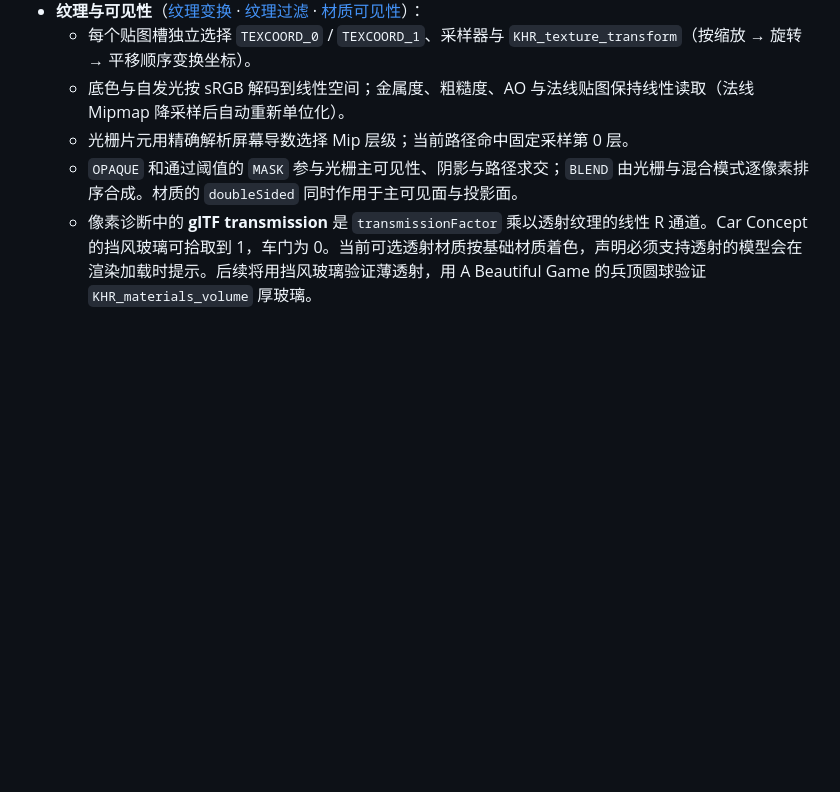
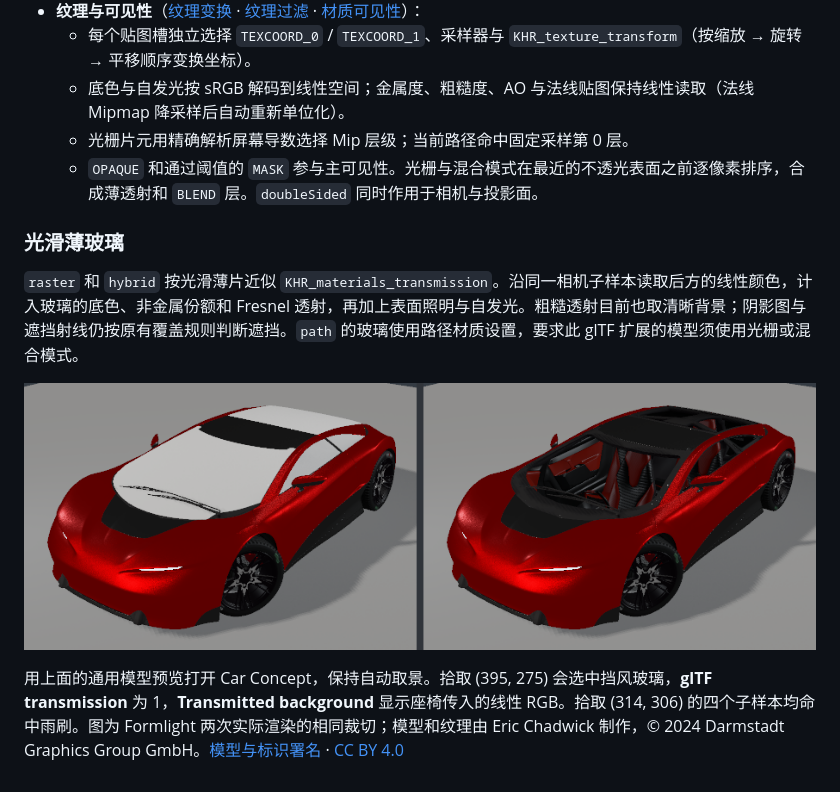
Before and after one commit to Rukkhadevata123/formlight-renderer, a Markdown page: docs/scenes.md, the part around the change. Drawn GitHub-style; pictures changed too: docs/images/car-concept-thin-transmission.png (added); blank space fills up the shorter version.

Commit message:
feat: composite smooth thin glass in raster previews

```diff
--- a/docs/scenes.md
+++ b/docs/scenes.md
@@ -108,5 +108,12 @@ $cli = ".\build\release\formlight-renderer.exe"
   - 每个贴图槽独立选择 `TEXCOORD_0` / `TEXCOORD_1`、采样器与 `KHR_texture_transform`（按缩放 → 旋转 → 平移顺序变换坐标）。
   - 底色与自发光按 sRGB 解码到线性空间；金属度、粗糙度、AO 与法线贴图保持线性读取（法线 Mipmap 降采样后自动重新单位化）。
   - 光栅片元用精确解析屏幕导数选择 Mip 层级；当前路径命中固定采样第 0 层。
-  - `OPAQUE` 和通过阈值的 `MASK` 参与光栅主可见性、阴影与路径求交；`BLEND` 由光栅与混合模式逐像素排序合成。材质的 `doubleSided` 同时作用于主可见面与投影面。
-  - 像素诊断中的 **glTF transmission** 是 `transmissionFactor` 乘以透射纹理的线性 R 通道。Car Concept 的挡风玻璃可拾取到 1，车门为 0。当前可选透射材质按基础材质着色，声明必须支持透射的模型会在渲染加载时提示。后续将用挡风玻璃验证薄透射，用 A Beautiful Game 的兵顶圆球验证 `KHR_materials_volume` 厚玻璃。
+  - `OPAQUE` 和通过阈值的 `MASK` 参与主可见性。光栅与混合模式在最近的不透光表面之前逐像素排序，合成薄透射和 `BLEND` 层。`doubleSided` 同时作用于相机与投影面。
+
+### 光滑薄玻璃
+
+`raster` 和 `hybrid` 按光滑薄片近似 `KHR_materials_transmission`。沿同一相机子样本读取后方的线性颜色，计入玻璃的底色、非金属份额和 Fresnel 透射，再加上表面照明与自发光。粗糙透射目前也取清晰背景；阴影图与遮挡射线仍按原有覆盖规则判断遮挡。`path` 的玻璃使用路径材质设置，要求此 glTF 扩展的模型须使用光栅或混合模式。
+
+![同机位车窗对照，左图为基础材质，右图为光滑薄透射](images/car-concept-thin-transmission.png)
+
+用上面的通用模型预览打开 Car Concept，保持自动取景。拾取 (395, 275) 会选中挡风玻璃，**glTF transmission** 为 1，**Transmitted background** 显示座椅传入的线性 RGB。拾取 (314, 306) 的四个子样本均命中雨刷。图为 Formlight 两次实际渲染的相同裁切；模型和纹理由 Eric Chadwick 制作，© 2024 Darmstadt Graphics Group GmbH。[模型与标识署名](https://github.com/KhronosGroup/glTF-Sample-Assets/tree/main/Models/CarConcept#legal) · [CC BY 4.0](https://creativecommons.org/licenses/by/4.0/)
```
Also changed, not shown: docs/call-paths.md (+3 -3 lines), docs/rendering.md (+3 -1 lines), 12 other files.
